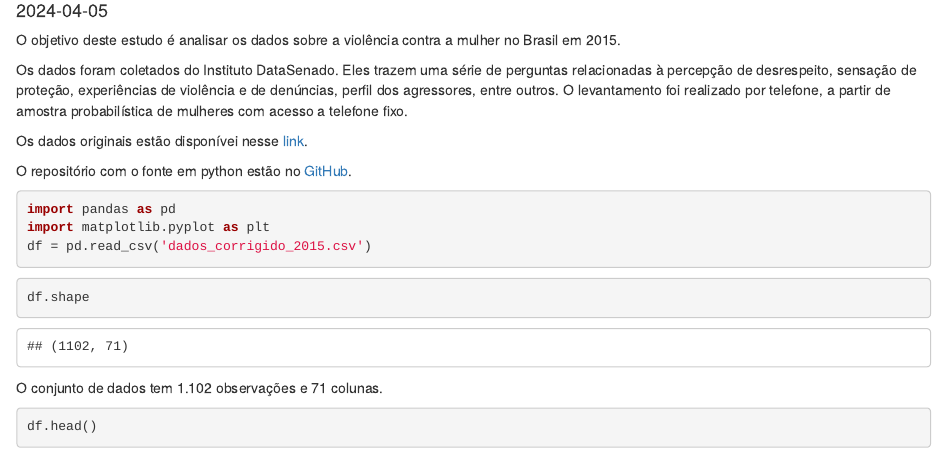
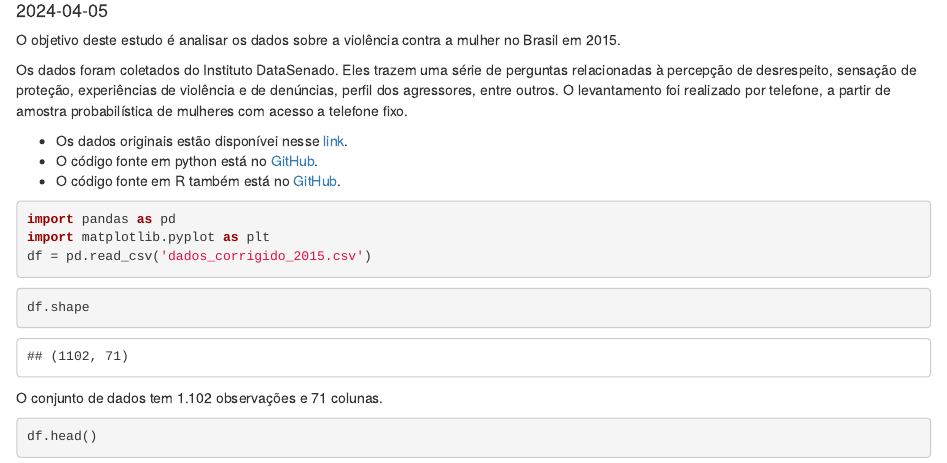
Before and after one commit to giseldo/violencia_mulher_2015, an R Markdown document (scripts/EDA.Rmd): the page in a window 1100 px wide, from 100 px down. Rendered offline with R 4.5, knitr and Pandoc, with nearby package versions.

Commit message:
ultima versao

````diff
--- a/scripts/EDA.Rmd
+++ b/scripts/EDA.Rmd
@@ -13,10 +13,10 @@ O objetivo deste estudo é analisar os dados sobre a violência contra a mulher
 
 Os dados foram coletados do Instituto DataSenado. Eles trazem uma série de perguntas relacionadas à percepção de desrespeito, sensação de proteção, experiências de violência e de denúncias, perfil dos agressores, entre outros. O levantamento foi realizado por telefone, a partir de amostra probabilística de mulheres com acesso a telefone fixo.
 
-Os dados originais estão disponívei nesse
+- Os dados originais estão disponívei nesse
 <a href="https://www12.senado.leg.br/institucional/omv/copy_of_acervo/outras-referencias/copy2_of_entenda-a-violencia/pesquisa-violencia-domestica-e-familiar-contra-a-mulher" target="_blank">link</a>.
-
-O repositório com o fonte em python estão no <a href="https://github.com/giseldo/violencia_mulher" target="_blank">GitHub</a>.
+- O código fonte em python está no <a href="https://github.com/giseldo/violencia_mulher" target="_blank">GitHub</a>.
+- O código fonte em R também está no <a href="https://github.com/giseldo/violencia_mulher_2015" target="_blank">GitHub</a>.
 
 ```{python}
 import pandas as pd
````
Also changed, not shown: scripts/EDA.html, scripts/EDA.Rmd (7 more changed lines), 1 other file.
